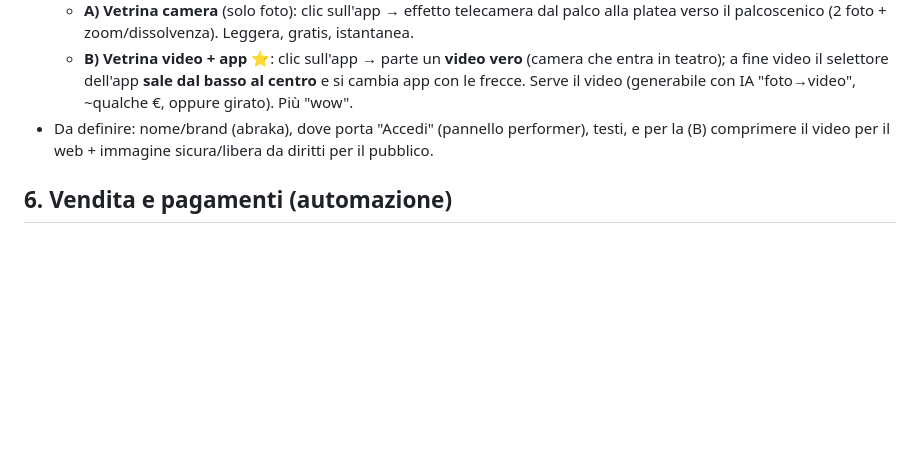
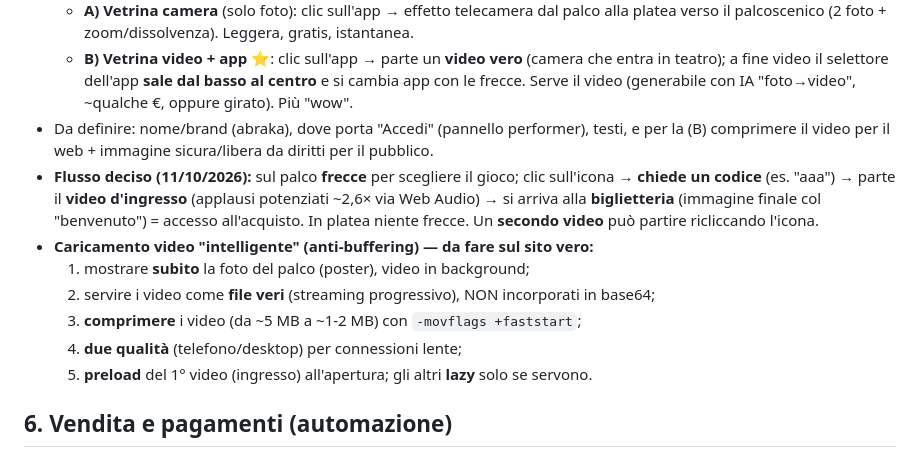
Before and after one commit to flavjo78/Flavio-, a Markdown page: ROADMAP.md, the part around the change. Drawn GitHub-style; blank space fills up the shorter version.

Commit message:
ROADMAP vetrina: flusso codice->video->biglietteria + caricamento video intelligente (anti-buffering)
Co-Authored-By: Claude Opus 4.8 <noreply@anthropic.com>
Claude-Session: https://claude.ai/code/session_012RZmJApfWyc9GZJSMZxhgv

```diff
--- a/ROADMAP.md
+++ b/ROADMAP.md
@@ -123,6 +123,16 @@
     Serve il video (generabile con IA "foto→video", ~qualche €, oppure girato). Più "wow".
 - Da definire: nome/brand (abraka), dove porta "Accedi" (pannello performer), testi, e per la (B)
   comprimere il video per il web + immagine sicura/libera da diritti per il pubblico.
+- **Flusso deciso (11/10/2026):** sul palco **frecce** per scegliere il gioco; clic sull'icona →
+  **chiede un codice** (es. "aaa") → parte il **video d'ingresso** (applausi potenziati ~2,6× via
+  Web Audio) → si arriva alla **biglietteria** (immagine finale col "benvenuto") = accesso
+  all'acquisto. In platea niente frecce. Un **secondo video** può partire ricliccando l'icona.
+- **Caricamento video "intelligente" (anti-buffering) — da fare sul sito vero:**
+  1. mostrare **subito** la foto del palco (poster), video in background;
+  2. servire i video come **file veri** (streaming progressivo), NON incorporati in base64;
+  3. **comprimere** i video (da ~5 MB a ~1-2 MB) con `-movflags +faststart`;
+  4. **due qualità** (telefono/desktop) per connessioni lente;
+  5. **preload** del 1° video (ingresso) all'apertura; gli altri **lazy** solo se servono.
 
 ## 6. Vendita e pagamenti (automazione)
 - [ ] **Pagina di acquisto** su abraka.it.
```
